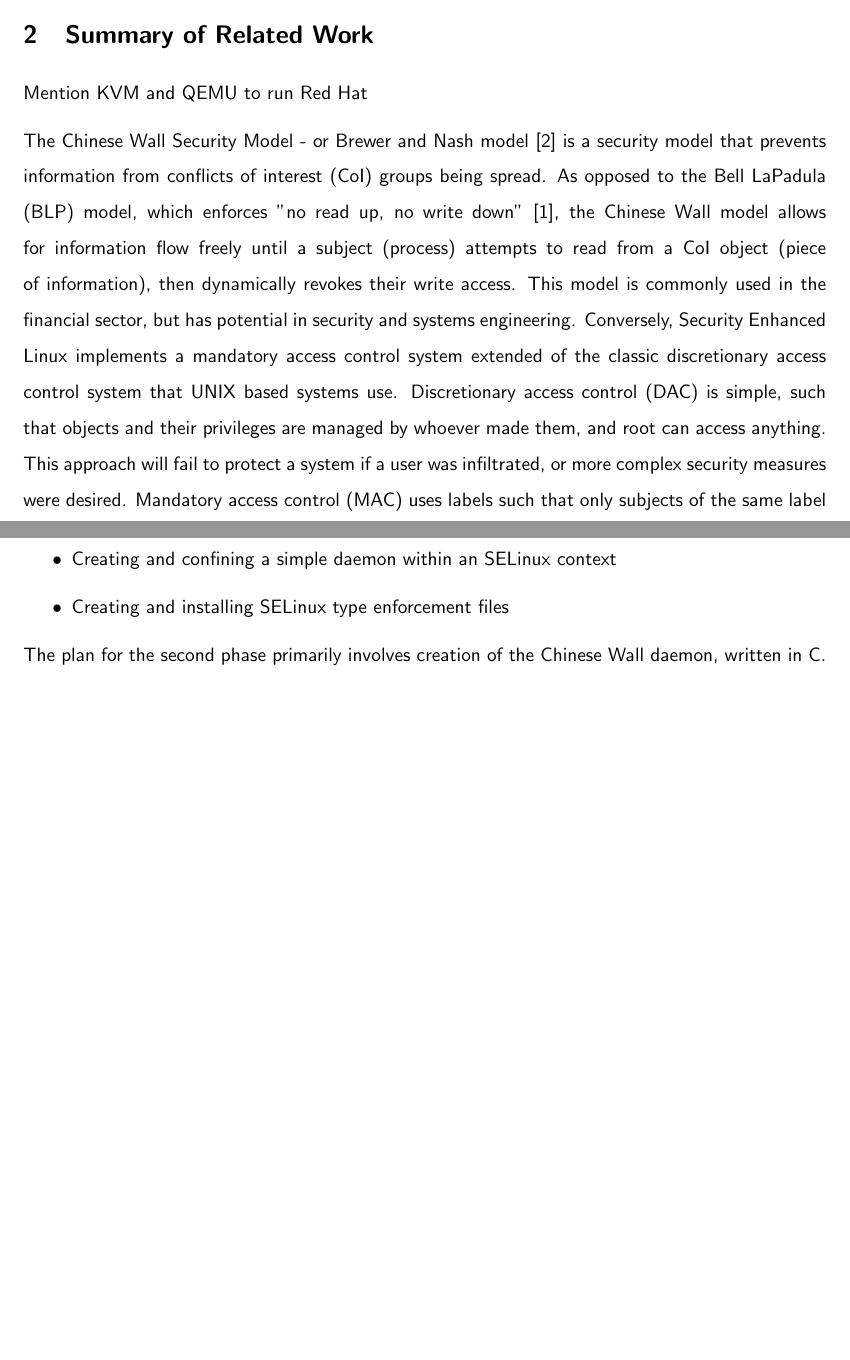
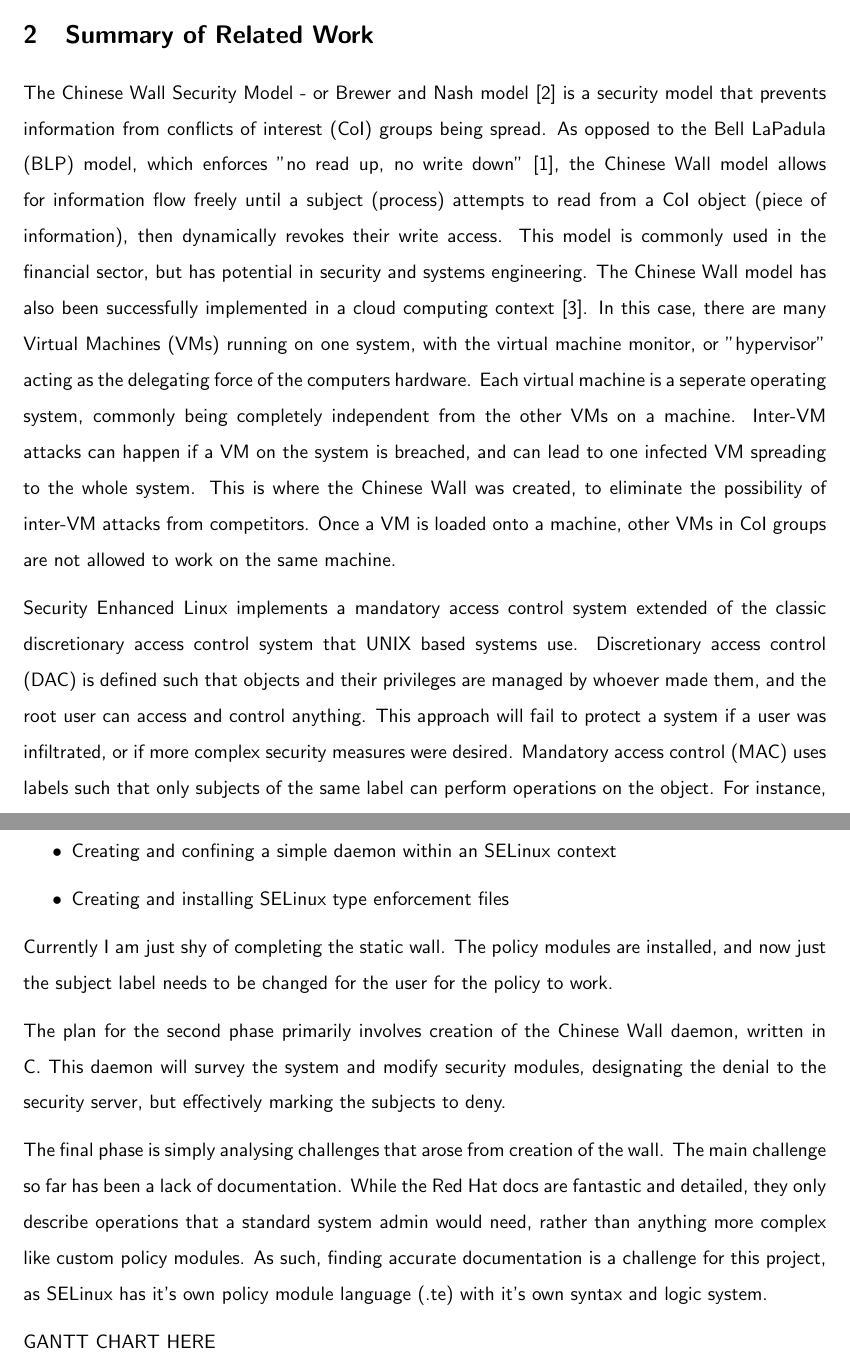
Before and after one commit to calumvc/cwalld, a LaTeX thesis (dissertation/NovProgress.tex): two parts of pages 4 and 7 of 10, joined at a grey line, cut so that both start at the same text, the shorter picture padded with empty space. Compiled offline with pdfLaTeX.

Commit message:
writing more report

```diff
--- a/dissertation/NovProgress.tex
+++ b/dissertation/NovProgress.tex
@@ -7,6 +7,7 @@
 \usepackage{babel}
 \usepackage{lipsum} % For demonstration only.
 \usepackage{subfigure}
+\usepackage{enumitem}
 
 
 %--------------------------------
@@ -100,18 +102,21 @@ completion of the closest possible implementation is the main priority of the pr
 
 \section{Summary of Related Work}
 
-Mention KVM and QEMU to run Red Hat
-
 The Chinese Wall Security Model - or Brewer and Nash model \cite{brewer_chinese_1989} is a security model that prevents information from conflicts of interest (CoI) groups being spread.
 As opposed to the Bell LaPadula (BLP) model, which enforces "no read up, no write down" \cite{bell_secure_1973}, the Chinese Wall model allows for information flow freely until a subject (process) attempts to read
 from a CoI object (piece of information), then dynamically revokes their write access.
-This model is commonly used in the financial sector, but has potential in security and systems engineering. Conversely, Security Enhanced Linux implements a mandatory access control system extended of the classic
-discretionary access control system that UNIX based systems use. Discretionary access control (DAC) is simple, such that objects and their privileges are managed by whoever made them, and root can access anything.
-This approach will fail to protect a system if a user was infiltrated, or more complex security measures were desired. Mandatory access control (MAC) uses labels such that only subjects of the same label can perform operations
+This model is commonly used in the financial sector, but has potential in security and systems engineering. The Chinese Wall model has also been successfully implemented in a cloud computing context \cite{tsai_practical_2011}.
+In this case,
+there are many Virtual Machines (VMs) running on one system, with the virtual machine monitor, or "hypervisor" acting as the delegating force of the computers hardware. Each virtual machine is a seperate operating system, commonly
+being completely independent from the other VMs on a machine. Inter-VM attacks can happen if a VM on the system is breached, and can lead to one infected VM spreading to the whole system. This is where the Chinese Wall was
+created, to eliminate the possibility of inter-VM attacks from competitors. Once a VM is loaded onto a machine, other VMs in CoI groups are not allowed to work on the same machine.
+
+Security Enhanced Linux implements a mandatory access control system extended of the classic
+discretionary access control system that UNIX based systems use. Discretionary access control (DAC) is defined such that objects and their privileges are managed by whoever made them, and the root user can access and control anything.
+This approach will fail to protect a system if a user was infiltrated, or if more complex security measures were desired. Mandatory access control (MAC) uses labels such that only subjects of the same label can perform operations
 on the object. For instance, an object of type httpd\_t can only be operated on by a subject of type httpd\_t and not user\_home\_t. This provides strong mitigation against broken access control damages, as subjects can only access
 materials that they should, and are unable to change the policy controls. SELinux is based off of the Flask security architecture for flexible nondiscretionary access controls, where the architecture is split into policy enforcement
 and policy decision-making. It includes an active vector cache (AVC) to cache policy decisions made by the security server, minimizing the overhead created by SELinux.
-
 
 approximately 5 pages
 \clearpage
@@ -150,7 +155,17 @@ labels for properly enforced security. In pursuit of the static wall and pushing
   \item Creating and installing SELinux type enforcement files
 \end{itemize}
 
-The plan for the second phase primarily involves creation of the Chinese Wall daemon, written in C.
+Currently I am just shy of completing the static wall. The policy modules are installed, and now just the subject label needs to be changed for the user for the policy to work.
+
+The plan for the second phase primarily involves creation of the Chinese Wall daemon, written in C. This daemon will survey the system and modify security modules, designating the denial to the security server,
+but effectively marking the subjects to deny.
+
+The final phase is simply analysing challenges that arose from creation of the wall. The main challenge so far has been a lack of documentation. While the Red Hat docs are fantastic and detailed, they only describe
+operations that a standard system admin would need, rather than anything more complex like custom policy modules. As such, finding accurate documentation is a challenge for this project, as SELinux has it's own policy
+module language (.te) with it's own syntax and logic system.
+
+
+GANTT CHART HERE
 
 \clearpage
 
```
Also changed, not shown: dissertation/NovProgress.tex (30 more changed lines), 5 other files.
